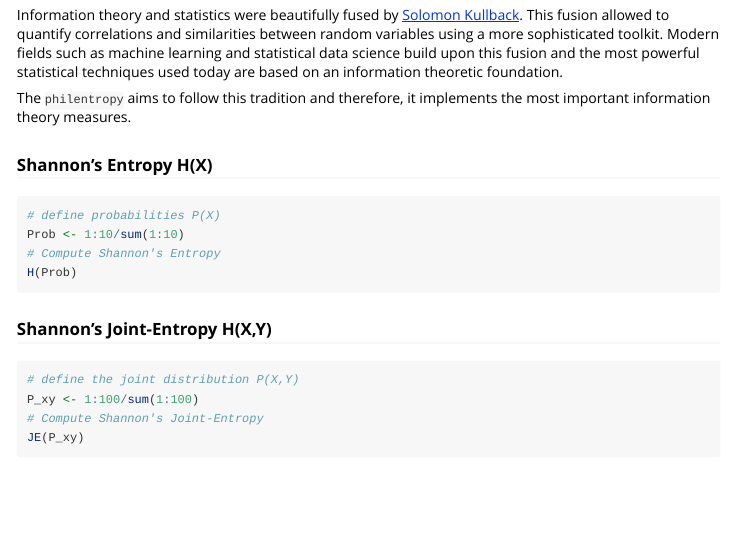
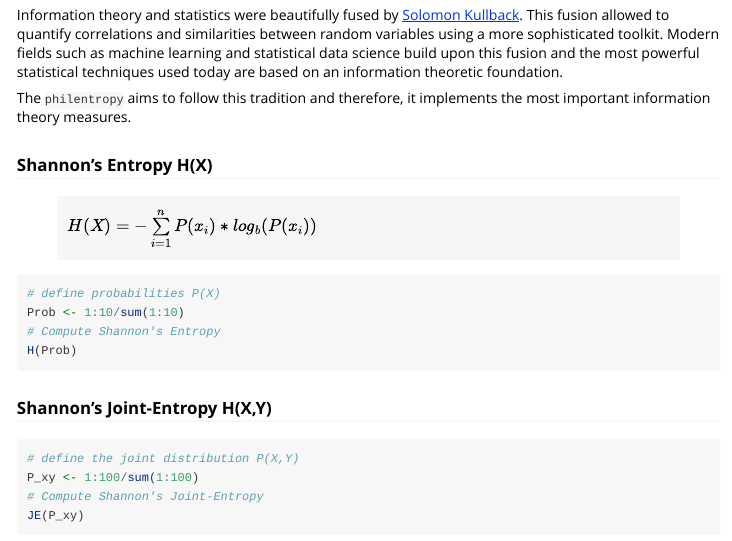
Before and after one commit to drostlab/philentropy, an R Markdown document (vignettes/Information_Theory.Rmd): the page in a window 1100 px wide, from 210 px down. Rendered offline with R 4.5, knitr and Pandoc, with nearby package versions.

Commit message:
update Vignette

````diff
--- a/vignettes/Information_Theory.Rmd
+++ b/vignettes/Information_Theory.Rmd
@@ -21,6 +21,7 @@ the most important information theory measures.
 
 ### Shannon's Entropy H(X)
 
+> $H(X) = -\sum\limits_{i=1}^n P(x_i) * log_b(P(x_i))$
 
 ```{r,eval=FALSE}
 # define probabilities P(X)
````
